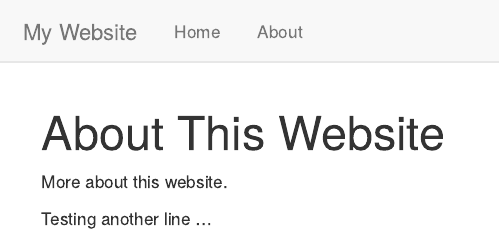
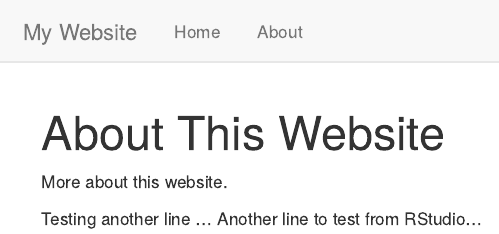
Before and after one commit to sunojshajahan/sunojshajahan.github.io, an R Markdown document (about.Rmd): the page in a window 1100 px wide, from its top. Rendered offline with R 4.5, knitr and Pandoc, with nearby package versions.

Commit message:
testing RStudio

```diff
--- a/about.Rmd
+++ b/about.Rmd
@@ -5,3 +5,4 @@ title: "About This Website"
 More about this website.
 
 Testing another line ...
+Another line to test from RStudio...
```
Also changed, not shown: 2 other files.
